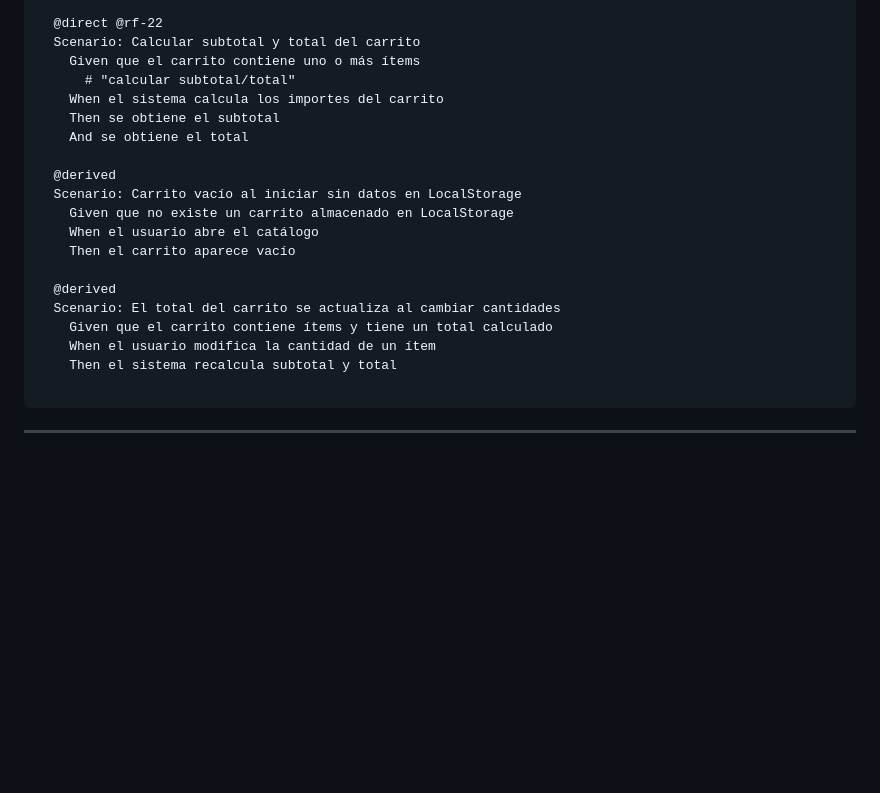
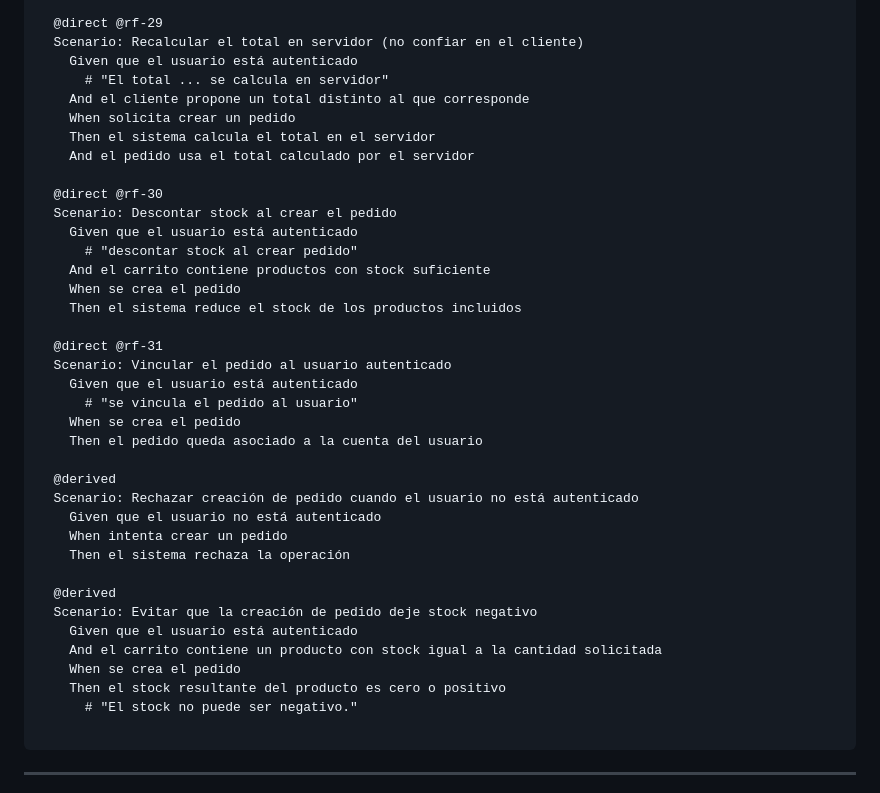
Before and after one commit to DavidGarciaCosta/Practica2-ProgramacionWeb, a Markdown page: KIWITCMS.md, the part around one of its changes. GitHub-like rendering; blank space fills up the shorter version.

````diff
--- a/KIWITCMS.md
+++ b/KIWITCMS.md
@@ -62,23 +68,41 @@ Feature: Carrito de compra en el navegador (LocalStorage)
 
-  @direct @rf-22
-  Scenario: Calcular subtotal y total del carrito
-    Given que el carrito contiene uno o más ítems
-      # "calcular subtotal/total"
-    When el sistema calcula los importes del carrito
-    Then se obtiene el subtotal
-    And se obtiene el total
+  @direct @rf-29
+  Scenario: Recalcular el total en servidor (no confiar en el cliente)
+    Given que el usuario está autenticado
+      # "El total ... se calcula en servidor"
+    And el cliente propone un total distinto al que corresponde
+    When solicita crear un pedido
+    Then el sistema calcula el total en el servidor
+    And el pedido usa el total calculado por el servidor
+
+  @direct @rf-30
+  Scenario: Descontar stock al crear el pedido
+    Given que el usuario está autenticado
+      # "descontar stock al crear pedido"
+    And el carrito contiene productos con stock suficiente
+    When se crea el pedido
+    Then el sistema reduce el stock de los productos incluidos
+
+  @direct @rf-31
+  Scenario: Vincular el pedido al usuario autenticado
+    Given que el usuario está autenticado
+      # "se vincula el pedido al usuario"
+    When se crea el pedido
+    Then el pedido queda asociado a la cuenta del usuario
 
   @derived
-  Scenario: Carrito vacío al iniciar sin datos en LocalStorage
-    Given que no existe un carrito almacenado en LocalStorage
-    When el usuario abre el catálogo
-    Then el carrito aparece vacío
+  Scenario: Rechazar creación de pedido cuando el usuario no está autenticado
+    Given que el usuario no está autenticado
+    When intenta crear un pedido
+    Then el sistema rechaza la operación
 
   @derived
-  Scenario: El total del carrito se actualiza al cambiar cantidades
-    Given que el carrito contiene ítems y tiene un total calculado
-    When el usuario modifica la cantidad de un ítem
-    Then el sistema recalcula subtotal y total
+  Scenario: Evitar que la creación de pedido deje stock negativo
+    Given que el usuario está autenticado
+    And el carrito contiene un producto con stock igual a la cantidad solicitada
+    When se crea el pedido
+    Then el stock resultante del producto es cero o positivo
+      # "El stock no puede ser negativo."
 
 ```
 
````
Also changed, not shown: other parts of KIWITCMS.md (+123 -37 lines).
